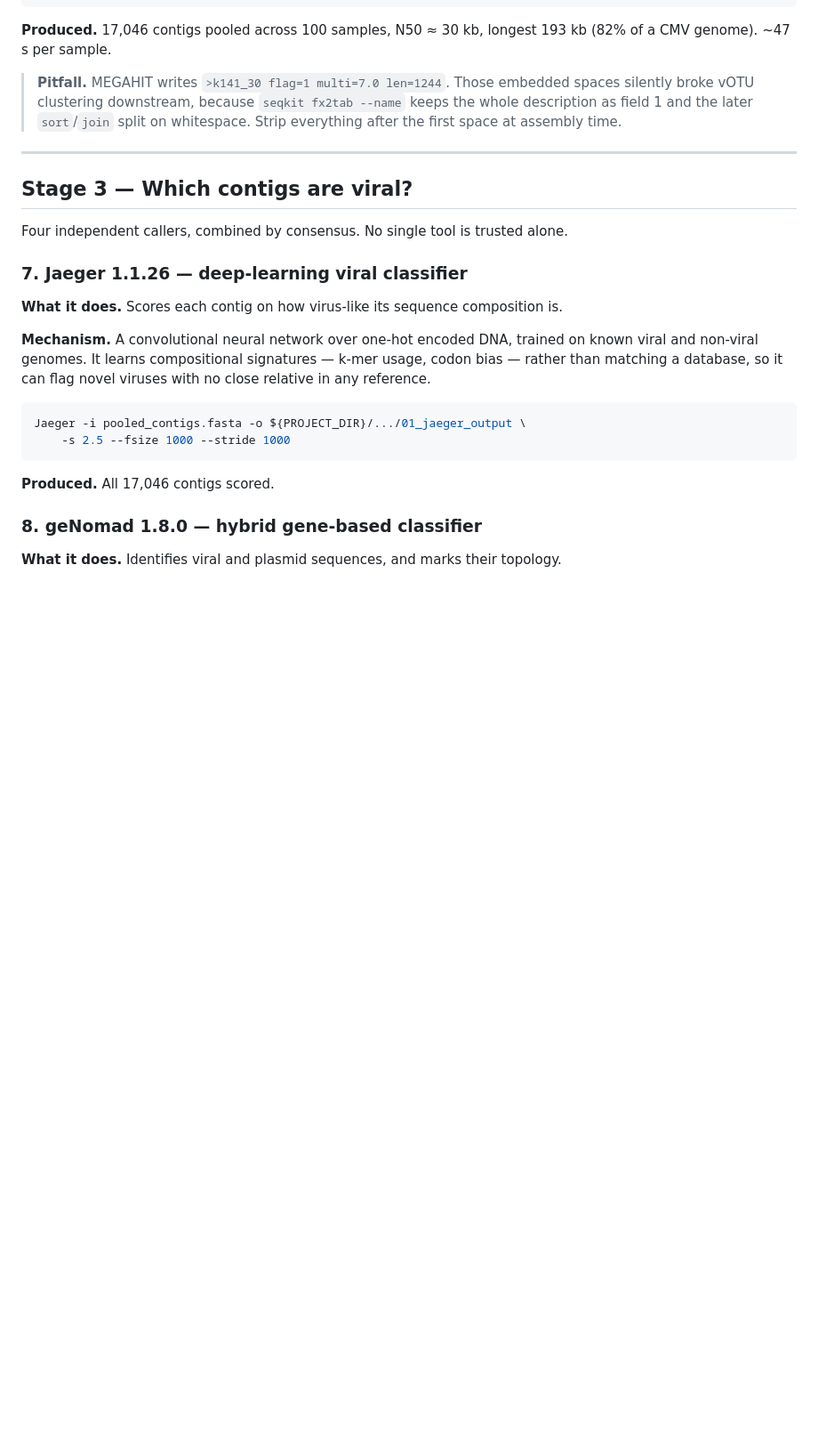
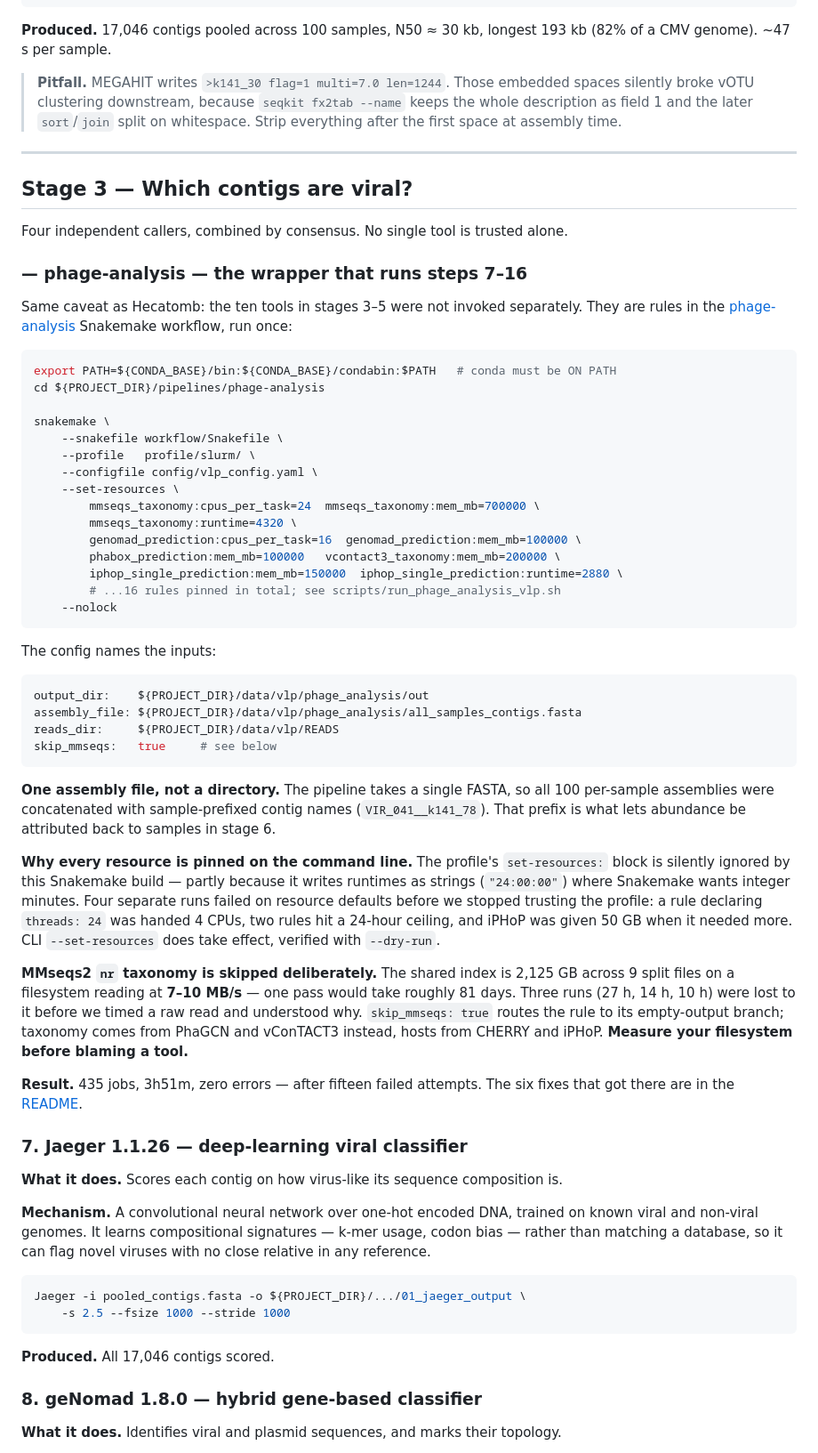
Before and after one commit to Leran10/HPV_synthetic_data, a Markdown page: docs/TOOLS_WALKTHROUGH.md, the part around one of its changes. Shown at 89% size. Drawn GitHub-style; blank space fills up the shorter version.

````diff
--- a/docs/TOOLS_WALKTHROUGH.md
+++ b/docs/TOOLS_WALKTHROUGH.md
@@ -181,6 +227,62 @@ sed -e "s/^>/>VIR_041__/" -e "s/^\(>[^ ]*\).*/\1/" VIR_041.contigs.fa > out.fast
 ## Stage 3 — Which contigs are viral?
 
 Four independent callers, combined by consensus. No single tool is trusted alone.
+
+### — phage-analysis — the wrapper that runs steps 7–16
+
+Same caveat as Hecatomb: the ten tools in stages 3–5 were not invoked separately.
+They are rules in the [phage-analysis](https://github.com/megjohnson1999/phage-analysis)
+Snakemake workflow, run once:
+
+```bash
+export PATH=${CONDA_BASE}/bin:${CONDA_BASE}/condabin:$PATH   # conda must be ON PATH
+cd ${PROJECT_DIR}/pipelines/phage-analysis
+
+snakemake \
+    --snakefile workflow/Snakefile \
+    --profile   profile/slurm/ \
+    --configfile config/vlp_config.yaml \
+    --set-resources \
+        mmseqs_taxonomy:cpus_per_task=24  mmseqs_taxonomy:mem_mb=700000 \
+        mmseqs_taxonomy:runtime=4320 \
+        genomad_prediction:cpus_per_task=16  genomad_prediction:mem_mb=100000 \
+        phabox_prediction:mem_mb=100000   vcontact3_taxonomy:mem_mb=200000 \
+        iphop_single_prediction:mem_mb=150000  iphop_single_prediction:runtime=2880 \
+        # ...16 rules pinned in total; see scripts/run_phage_analysis_vlp.sh
+    --nolock
+```
+
+The config names the inputs:
+
+```yaml
+output_dir:    ${PROJECT_DIR}/data/vlp/phage_analysis/out
+assembly_file: ${PROJECT_DIR}/data/vlp/phage_analysis/all_samples_contigs.fasta
+reads_dir:     ${PROJECT_DIR}/data/vlp/READS
+skip_mmseqs:   true     # see below
+```
+
+**One assembly file, not a directory.** The pipeline takes a single FASTA, so all
+100 per-sample assemblies were concatenated with sample-prefixed contig names
+(`VIR_041__k141_78`). That prefix is what lets abundance be attributed back to
+samples in stage 6.
+
+**Why every resource is pinned on the command line.** The profile's
+`set-resources:` block is silently ignored by this Snakemake build — partly
+because it writes runtimes as strings (`"24:00:00"`) where Snakemake wants integer
+minutes. Four separate runs failed on resource defaults before we stopped trusting
+the profile: a rule declaring `threads: 24` was handed 4 CPUs, two rules hit a
+24-hour ceiling, and iPHoP was given 50 GB when it needed more. CLI
+`--set-resources` does take effect, verified with `--dry-run`.
+
+**MMseqs2 `nr` taxonomy is skipped deliberately.** The shared index is 2,125 GB
+across 9 split files on a filesystem reading at **7–10 MB/s** — one pass would take
+roughly 81 days. Three runs (27 h, 14 h, 10 h) were lost to it before we timed a
+raw read and understood why. `skip_mmseqs: true` routes the rule to its
+empty-output branch; taxonomy comes from PhaGCN and vConTACT3 instead, hosts from
+CHERRY and iPHoP. **Measure your filesystem before blaming a tool.**
+
+**Result.** 435 jobs, 3h51m, zero errors — after fifteen failed attempts. The six
+fixes that got there are in the [README](../README.md#pipeline-notes-hard-won).
 
 ### 7. Jaeger 1.1.26 — deep-learning viral classifier
 
````
Also changed, not shown: other parts of docs/TOOLS_WALKTHROUGH.md (+54 -8 lines).
